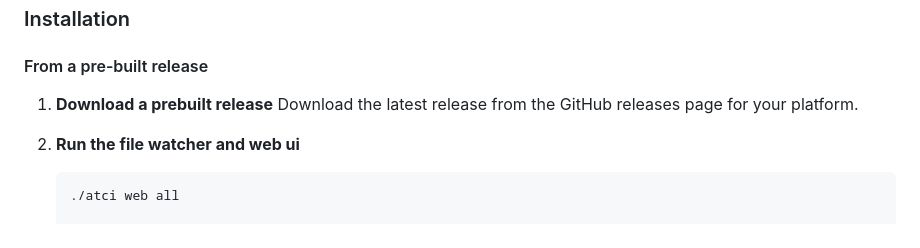
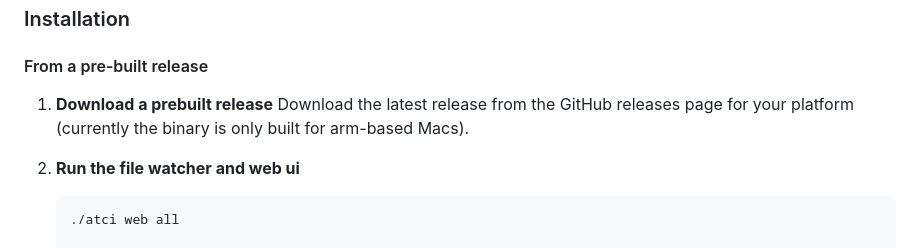
Before and after one commit to adnissen/atci, a Markdown page: README.md, the part around the change. Rendered like a GitHub page.

````diff
--- a/README.md
+++ b/README.md
@@ -71,7 +71,7 @@ atci frame "/Users/andrew.nissen/Movies/Decker vs Dracula: Episode 03.mp4" 00:01
 #### From a pre-built release
 
 1. **Download a prebuilt release**
-   Download the latest release from the GitHub releases page for your platform.
+   Download the latest release from the GitHub releases page for your platform (currently the binary is only built for arm-based Macs).
 
 2. **Run the file watcher and web ui**
    ```bash
````
